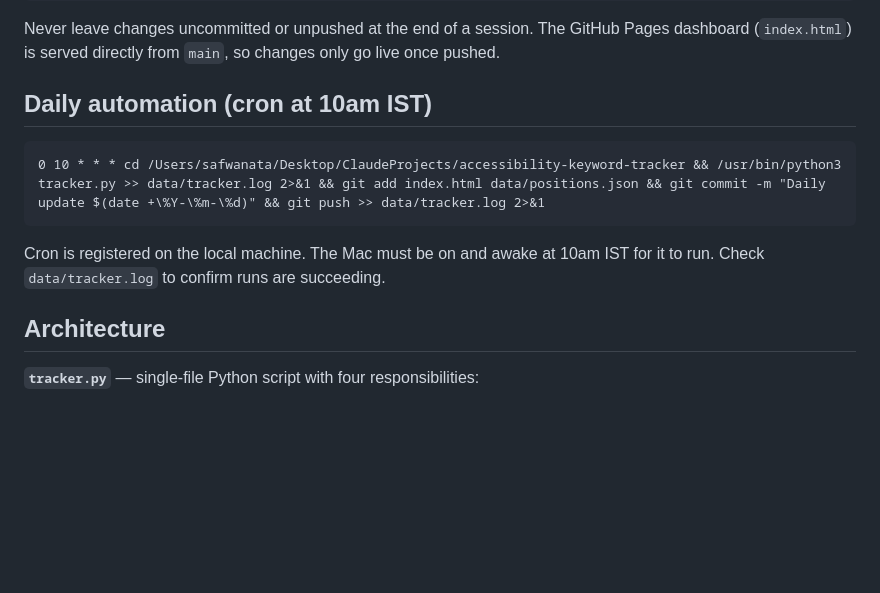
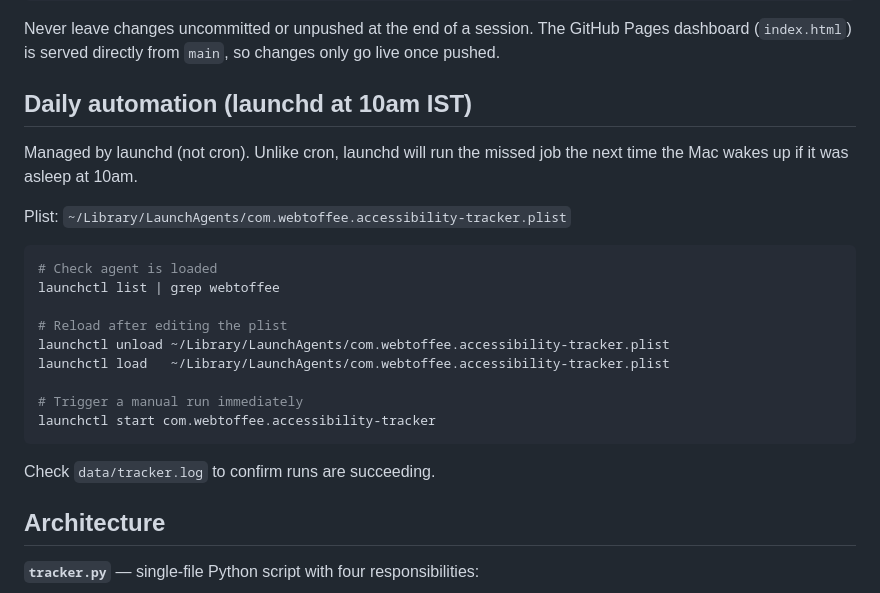
Before and after one commit to Safwana-WY/accessibility-keyword-tracker, a Markdown page: CLAUDE.md, the part around the change. Drawn GitHub-style; blank space fills up the shorter version.

Commit message:
Switch daily automation from cron to launchd

````diff
--- a/CLAUDE.md
+++ b/CLAUDE.md
@@ -44,13 +44,25 @@ git push
 
 Never leave changes uncommitted or unpushed at the end of a session. The GitHub Pages dashboard (`index.html`) is served directly from `main`, so changes only go live once pushed.
 
-## Daily automation (cron at 10am IST)
+## Daily automation (launchd at 10am IST)
 
-```
-0 10 * * * cd /Users/safwanata/Desktop/ClaudeProjects/accessibility-keyword-tracker && /usr/bin/python3 tracker.py >> data/tracker.log 2>&1 && git add index.html data/positions.json && git commit -m "Daily update $(date +\%Y-\%m-\%d)" && git push >> data/tracker.log 2>&1
+Managed by launchd (not cron). Unlike cron, launchd will run the missed job the next time the Mac wakes up if it was asleep at 10am.
+
+Plist: `~/Library/LaunchAgents/com.webtoffee.accessibility-tracker.plist`
+
+```bash
+# Check agent is loaded
+launchctl list | grep webtoffee
+
+# Reload after editing the plist
+launchctl unload ~/Library/LaunchAgents/com.webtoffee.accessibility-tracker.plist
+launchctl load   ~/Library/LaunchAgents/com.webtoffee.accessibility-tracker.plist
+
+# Trigger a manual run immediately
+launchctl start com.webtoffee.accessibility-tracker
 ```
 
-Cron is registered on the local machine. The Mac must be on and awake at 10am IST for it to run. Check `data/tracker.log` to confirm runs are succeeding.
+Check `data/tracker.log` to confirm runs are succeeding.
 
 ## Architecture
 
````
